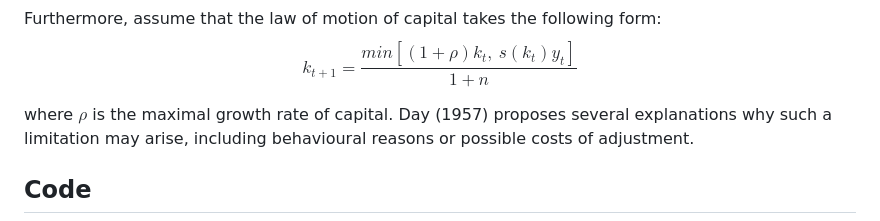
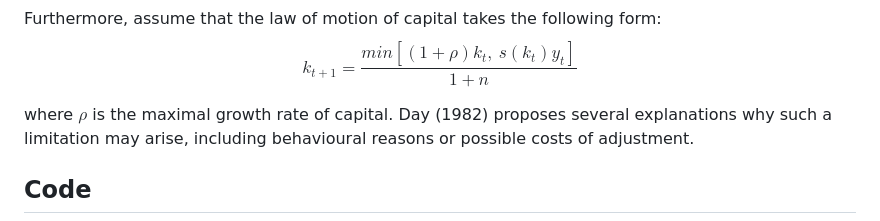
Before and after one commit to DarioPietroMatina/Day-1982---Example-IV, a Markdown page: README.md, the part around the change. Drawn GitHub-style.

```diff
--- a/README.md
+++ b/README.md
@@ -10,7 +10,7 @@ $$r_t=\alpha \frac{y_t}{k_t}$$
 Furthermore, assume that the law of motion of capital takes the following form:
 $$k_{t+1}=\frac{min [ (1+\rho) k_{t}, \ s(k_t)y_t ] }{1+n}$$
 
-where $\rho$ is the maximal growth rate of capital. Day (1957) proposes several explanations why such a limitation may arise, including behavioural reasons or possible costs of adjustment.
+where $\rho$ is the maximal growth rate of capital. Day (1982) proposes several explanations why such a limitation may arise, including behavioural reasons or possible costs of adjustment.
 
 ## Code
 Choose   $k_0$   such that   $k_0<(\alpha A/c)^{\frac{1}{1-\alpha}}$   otherwise a solution may fail to exist.
```
